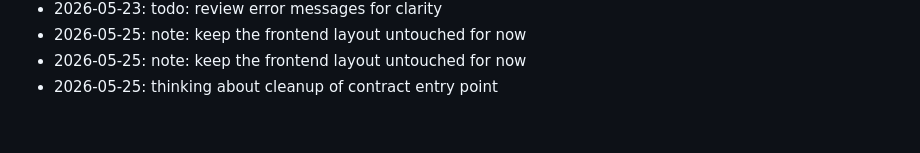
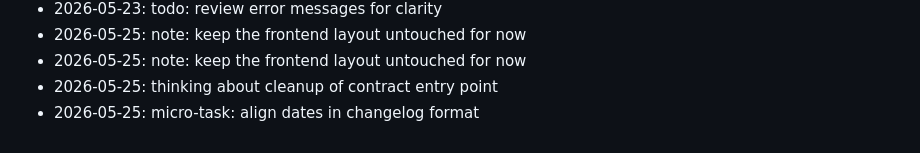
Before and after one commit to wurlelham531-svg/rune-stamp, a Markdown page: NOTES.md, the part around the change. Rendered like a GitHub page.

Commit message:
chore: add a note

```diff
--- a/NOTES.md
+++ b/NOTES.md
@@ -84,3 +84,4 @@ Dev journal — informal.
 - 2026-05-25: note: keep the frontend layout untouched for now
 - 2026-05-25: note: keep the frontend layout untouched for now
 - 2026-05-25: thinking about cleanup of contract entry point
+- 2026-05-25: micro-task: align dates in changelog format
```
